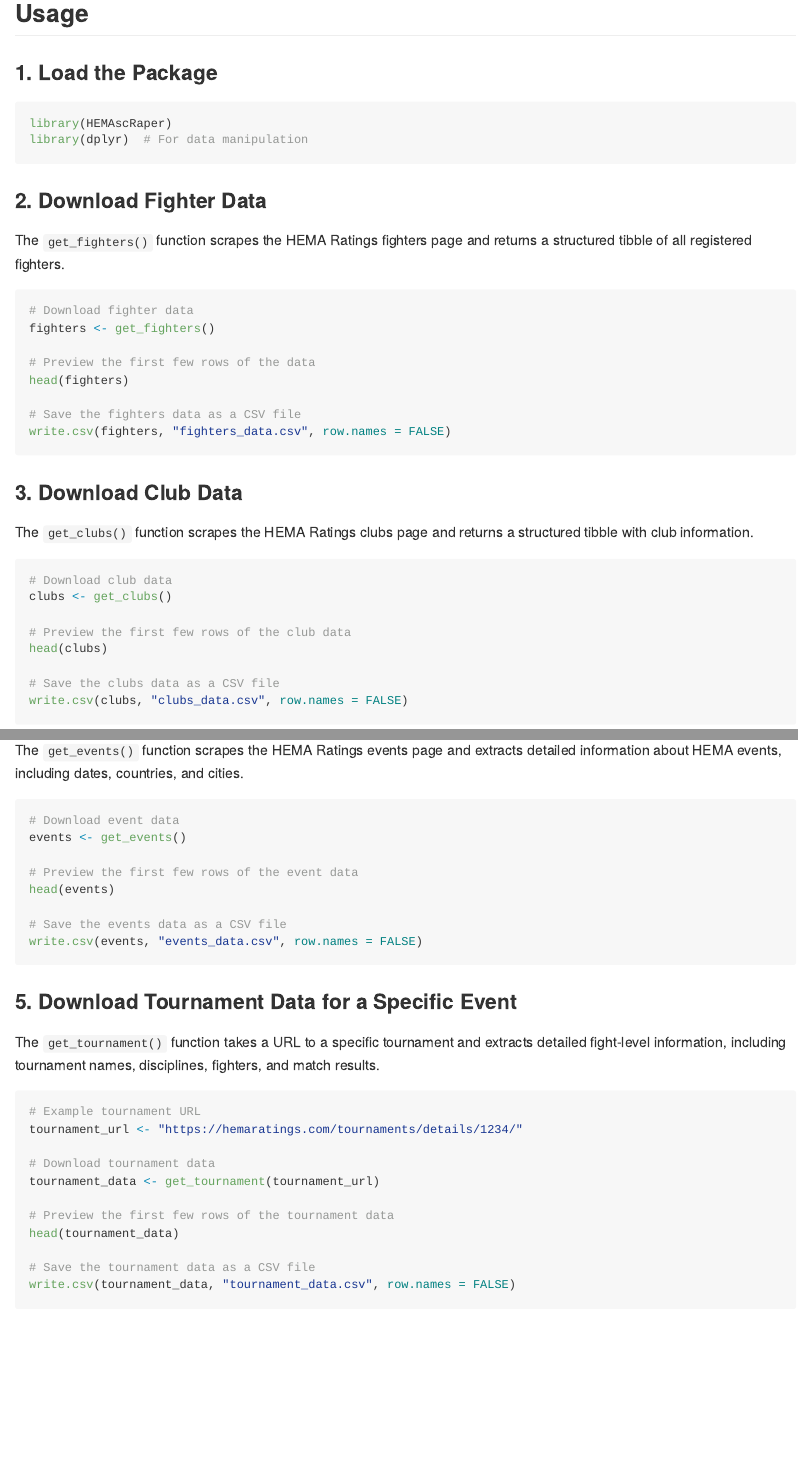
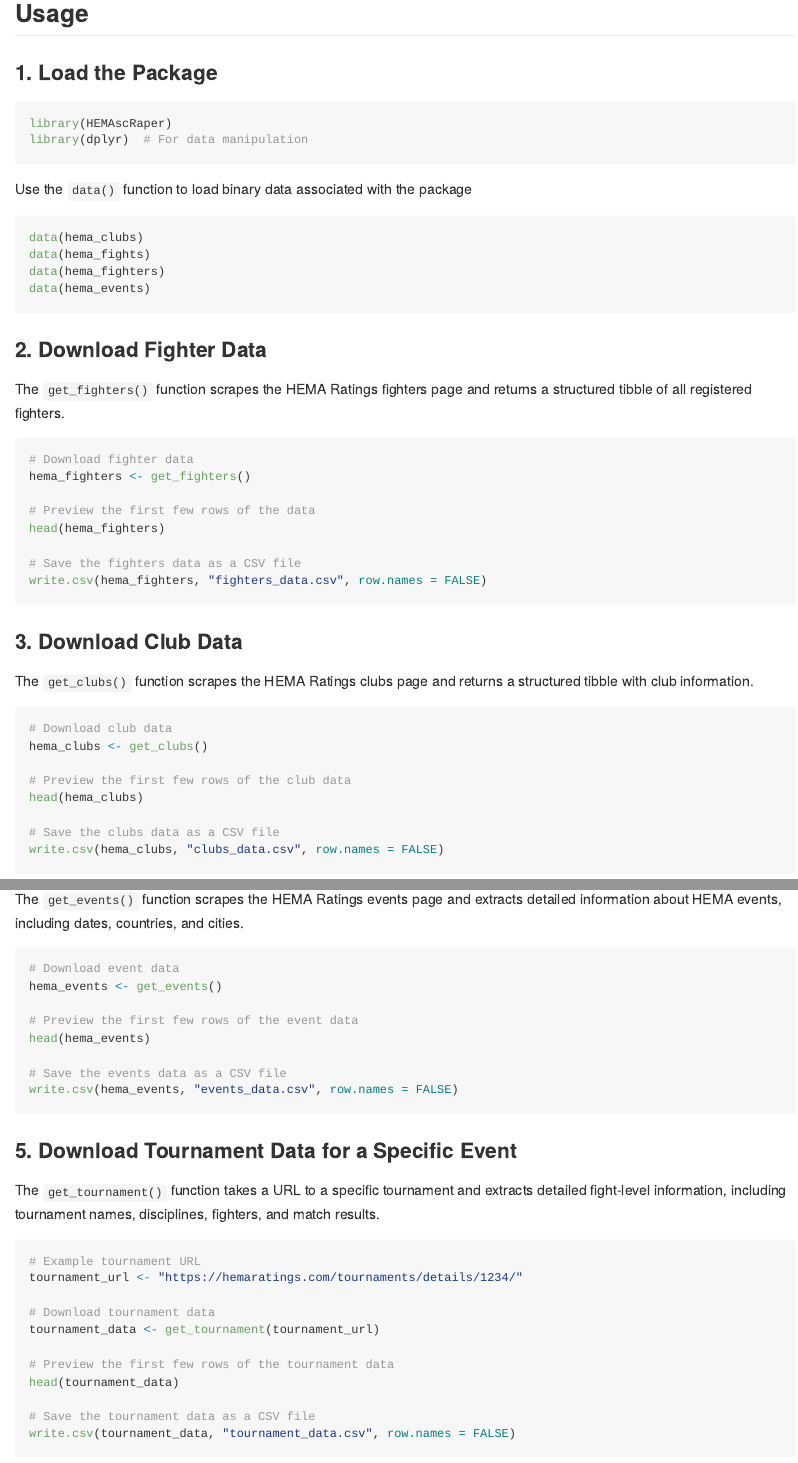
Before and after one commit to Giannettig/HEMAscRaper, an R Markdown document (README.Rmd): the page in a window 1100 px wide, from 590 px down, and a second part further down, joined at a grey line. The pictures show the output file README.md that the author committed with the source, drawn offline in the style of GitHub.

Commit message:
corrected documentation

````diff
--- a/README.Rmd
+++ b/README.Rmd
@@ -28,6 +28,14 @@ devtools::install_github("Giannettig/HEMAscRaper")
 library(HEMAscRaper)
 library(dplyr)  # For data manipulation
 ```
+Use the `data()` function to load binary data associated with the package
+
+``` r
+data(hema_clubs)
+data(hema_fights)
+data(hema_fighters)
+data(hema_events)
+```
 
 ### 2. Download Fighter Data
 
@@ -35,13 +43,13 @@ The `get_fighters()` function scrapes the HEMA Ratings fighters page and returns
 
 ``` r
 # Download fighter data
-fighters <- get_fighters()
+hema_fighters <- get_fighters()
 
 # Preview the first few rows of the data
-head(fighters)
+head(hema_fighters)
 
 # Save the fighters data as a CSV file
-write.csv(fighters, "fighters_data.csv", row.names = FALSE)
+write.csv(hema_fighters, "fighters_data.csv", row.names = FALSE)
 ```
 
 ### 3. Download Club Data
@@ -50,13 +58,13 @@ The `get_clubs()` function scrapes the HEMA Ratings clubs page and returns a str
 
 ``` r
 # Download club data
-clubs <- get_clubs()
+hema_clubs <- get_clubs()
 
 # Preview the first few rows of the club data
-head(clubs)
+head(hema_clubs)
 
 # Save the clubs data as a CSV file
-write.csv(clubs, "clubs_data.csv", row.names = FALSE)
+write.csv(hema_clubs, "clubs_data.csv", row.names = FALSE)
 ```
 
 ### 4. Download Event Data
@@ -65,13 +73,13 @@ The `get_events()` function scrapes the HEMA Ratings events page and extracts de
 
 ``` r
 # Download event data
-events <- get_events()
+hema_events <- get_events()
 
 # Preview the first few rows of the event data
-head(events)
+head(hema_events)
 
 # Save the events data as a CSV file
-write.csv(events, "events_data.csv", row.names = FALSE)
+write.csv(hema_events, "events_data.csv", row.names = FALSE)
 ```
 
 ### 5. Download Tournament Data for a Specific Event
````
Also changed, not shown: README.md, README.Rmd (4 more changed lines).
